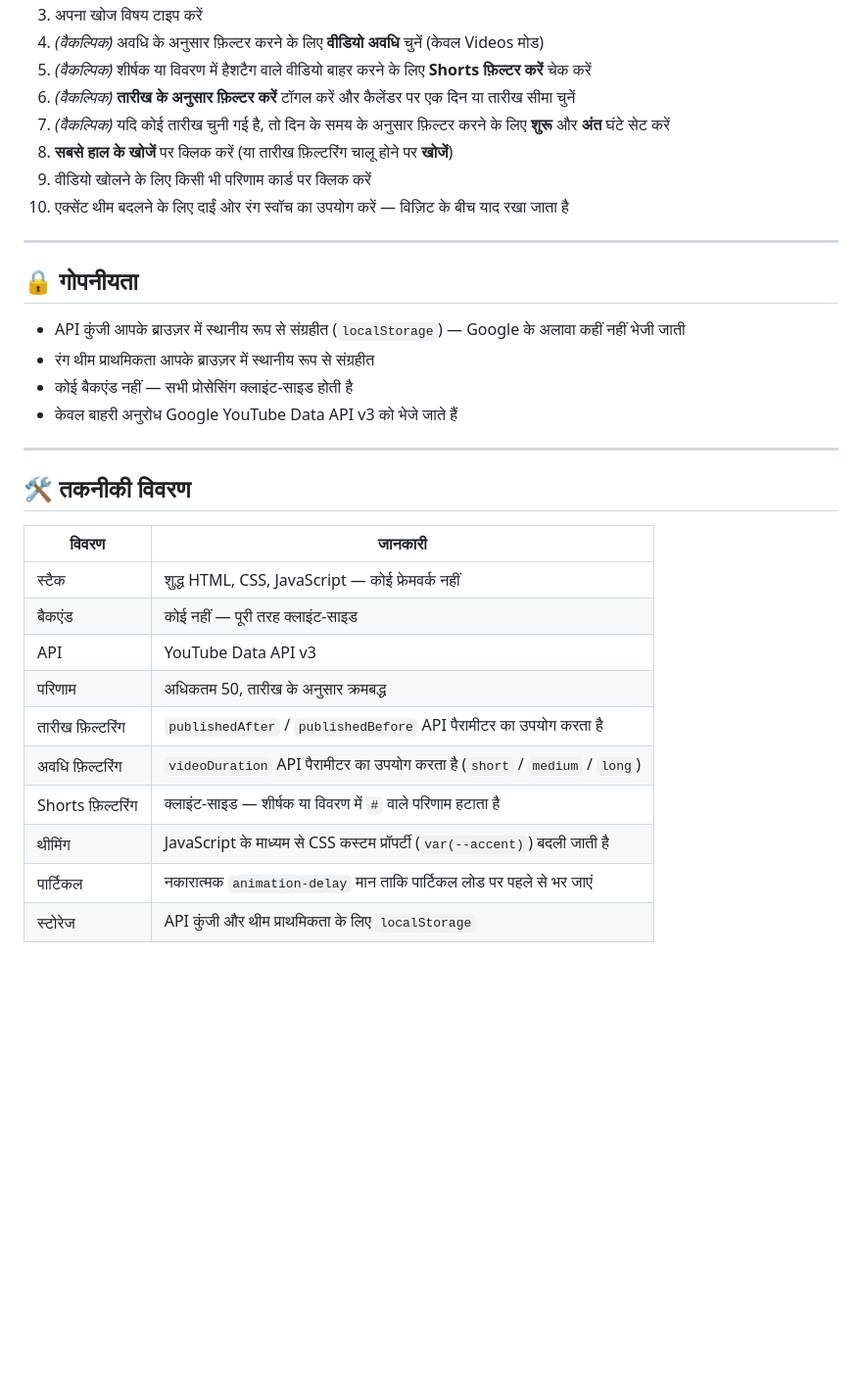
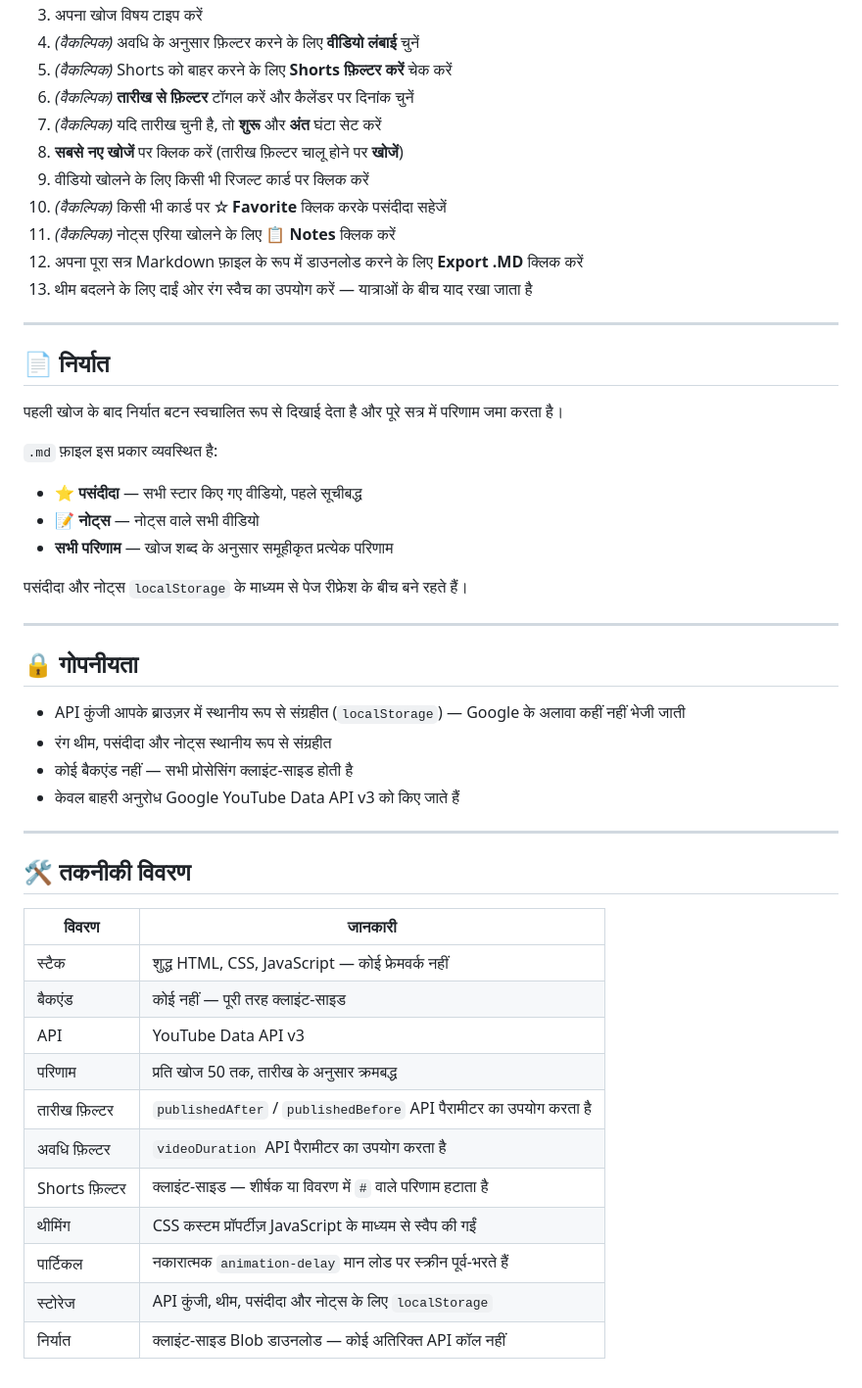
Before and after one commit to Slotchy/YouTube-Search-Tool, a Markdown page: README.hi.md, the part around one of its changes. Shown at 98% size. GitHub-like rendering; blank space fills up the shorter version.

```diff
--- a/README.hi.md
+++ b/README.hi.md
@@ -57,20 +60,37 @@
 3. अपना खोज विषय टाइप करें
-4. *(वैकल्पिक)* अवधि के अनुसार फ़िल्टर करने के लिए **वीडियो अवधि** चुनें (केवल Videos मोड)
-5. *(वैकल्पिक)* शीर्षक या विवरण में हैशटैग वाले वीडियो बाहर करने के लिए **Shorts फ़िल्टर करें** चेक करें
-6. *(वैकल्पिक)* **तारीख के अनुसार फ़िल्टर करें** टॉगल करें और कैलेंडर पर एक दिन या तारीख सीमा चुनें
-7. *(वैकल्पिक)* यदि कोई तारीख चुनी गई है, तो दिन के समय के अनुसार फ़िल्टर करने के लिए **शुरू** और **अंत** घंटे सेट करें
-8. **सबसे हाल के खोजें** पर क्लिक करें (या तारीख फ़िल्टरिंग चालू होने पर **खोजें**)
-9. वीडियो खोलने के लिए किसी भी परिणाम कार्ड पर क्लिक करें
-10. एक्सेंट थीम बदलने के लिए दाईं ओर रंग स्वॉच का उपयोग करें — विज़िट के बीच याद रखा जाता है
+4. *(वैकल्पिक)* अवधि के अनुसार फ़िल्टर करने के लिए **वीडियो लंबाई** चुनें
+5. *(वैकल्पिक)* Shorts को बाहर करने के लिए **Shorts फ़िल्टर करें** चेक करें
+6. *(वैकल्पिक)* **तारीख से फ़िल्टर** टॉगल करें और कैलेंडर पर दिनांक चुनें
+7. *(वैकल्पिक)* यदि तारीख चुनी है, तो **शुरू** और **अंत** घंटा सेट करें
+8. **सबसे नए खोजें** पर क्लिक करें (तारीख फ़िल्टर चालू होने पर **खोजें**)
+9. वीडियो खोलने के लिए किसी भी रिजल्ट कार्ड पर क्लिक करें
+10. *(वैकल्पिक)* किसी भी कार्ड पर **☆ Favorite** क्लिक करके पसंदीदा सहेजें
+11. *(वैकल्पिक)* नोट्स एरिया खोलने के लिए **📋 Notes** क्लिक करें
+12. अपना पूरा सत्र Markdown फ़ाइल के रूप में डाउनलोड करने के लिए **Export .MD** क्लिक करें
+13. थीम बदलने के लिए दाईं ओर रंग स्वैच का उपयोग करें — यात्राओं के बीच याद रखा जाता है
+
+---
+
+## 📄 निर्यात
+
+पहली खोज के बाद निर्यात बटन स्वचालित रूप से दिखाई देता है और पूरे सत्र में परिणाम जमा करता है।
+
+`.md` फ़ाइल इस प्रकार व्यवस्थित है:
+
+* **⭐ पसंदीदा** — सभी स्टार किए गए वीडियो, पहले सूचीबद्ध
+* **📝 नोट्स** — नोट्स वाले सभी वीडियो
+* **सभी परिणाम** — खोज शब्द के अनुसार समूहीकृत प्रत्येक परिणाम
+
+पसंदीदा और नोट्स `localStorage` के माध्यम से पेज रीफ्रेश के बीच बने रहते हैं।
 
 ---
 
 ## 🔒 गोपनीयता
 
 * API कुंजी आपके ब्राउज़र में स्थानीय रूप से संग्रहीत (`localStorage`) — Google के अलावा कहीं नहीं भेजी जाती
-* रंग थीम प्राथमिकता आपके ब्राउज़र में स्थानीय रूप से संग्रहीत
+* रंग थीम, पसंदीदा और नोट्स स्थानीय रूप से संग्रहीत
 * कोई बैकएंड नहीं — सभी प्रोसेसिंग क्लाइंट-साइड होती है
-* केवल बाहरी अनुरोध Google YouTube Data API v3 को भेजे जाते हैं
+* केवल बाहरी अनुरोध Google YouTube Data API v3 को किए जाते हैं
 
 ---
 
@@ -81,10 +101,11 @@
 | स्टैक | शुद्ध HTML, CSS, JavaScript — कोई फ्रेमवर्क नहीं |
 | बैकएंड | कोई नहीं — पूरी तरह क्लाइंट-साइड |
 | API | YouTube Data API v3 |
-| परिणाम | अधिकतम 50, तारीख के अनुसार क्रमबद्ध |
-| तारीख फ़िल्टरिंग | `publishedAfter` / `publishedBefore` API पैरामीटर का उपयोग करता है |
-| अवधि फ़िल्टरिंग | `videoDuration` API पैरामीटर का उपयोग करता है (`short` / `medium` / `long`) |
-| Shorts फ़िल्टरिंग | क्लाइंट-साइड — शीर्षक या विवरण में `#` वाले परिणाम हटाता है |
-| थीमिंग | JavaScript के माध्यम से CSS कस्टम प्रॉपर्टी (`var(--accent)`) बदली जाती है |
-| पार्टिकल | नकारात्मक `animation-delay` मान ताकि पार्टिकल लोड पर पहले से भर जाएं |
-| स्टोरेज | API कुंजी और थीम प्राथमिकता के लिए `localStorage` |
+| परिणाम | प्रति खोज 50 तक, तारीख के अनुसार क्रमबद्ध |
+| तारीख फ़िल्टर | `publishedAfter` / `publishedBefore` API पैरामीटर का उपयोग करता है |
+| अवधि फ़िल्टर | `videoDuration` API पैरामीटर का उपयोग करता है |
+| Shorts फ़िल्टर | क्लाइंट-साइड — शीर्षक या विवरण में `#` वाले परिणाम हटाता है |
+| थीमिंग | CSS कस्टम प्रॉपर्टीज़ JavaScript के माध्यम से स्वैप की गईं |
+| पार्टिकल | नकारात्मक `animation-delay` मान लोड पर स्क्रीन पूर्व-भरते हैं |
+| स्टोरेज | API कुंजी, थीम, पसंदीदा और नोट्स के लिए `localStorage` |
+| निर्यात | क्लाइंट-साइड Blob डाउनलोड — कोई अतिरिक्त API कॉल नहीं |
```
Also changed, not shown: other parts of README.hi.md (+33 -30 lines).
